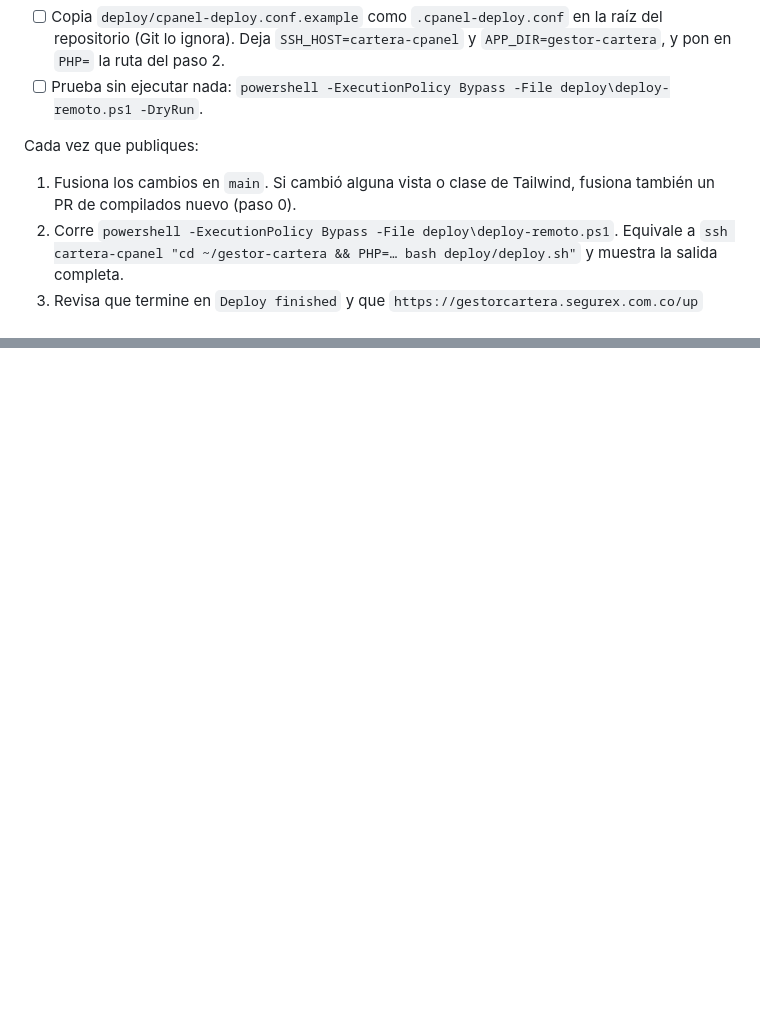
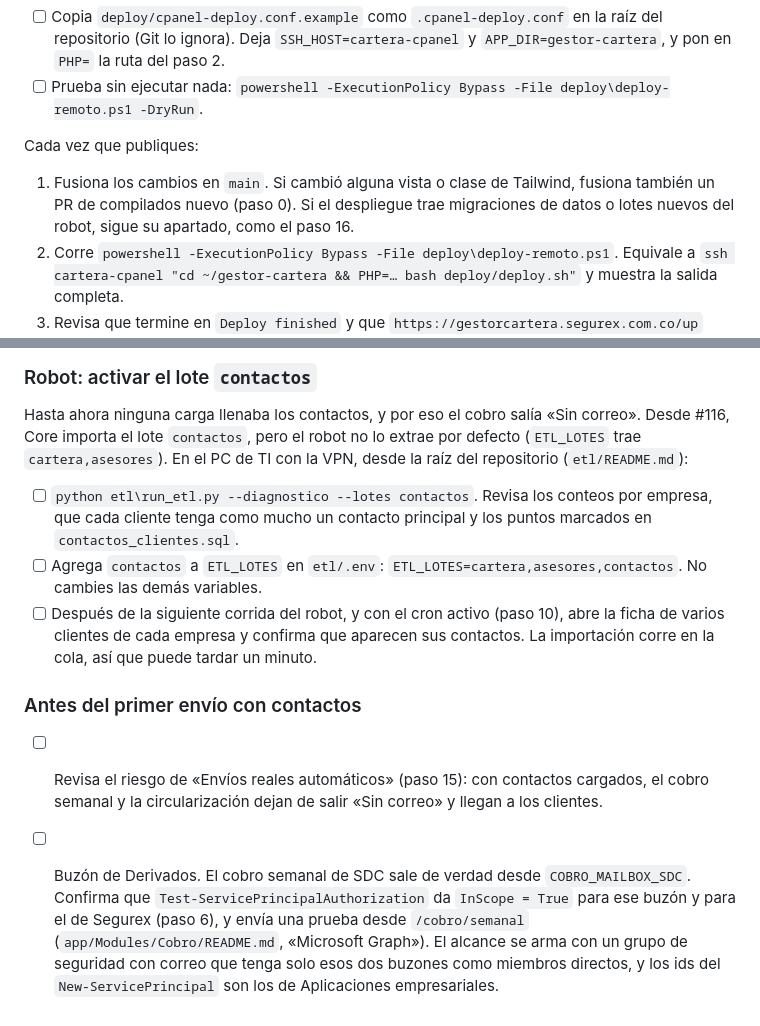
Before and after one commit to GrupoRyR/gestor-cartera, a Markdown page: docs/despliegue.md, 2 parts joined by grey strips. GitHub-like rendering; blank space fills up the shorter version.

```diff
--- a/docs/despliegue.md
+++ b/docs/despliegue.md
@@ -238,7 +238,7 @@ En el PC, una sola vez:
 
 Cada vez que publiques:
 
-1. Fusiona los cambios en `main`. Si cambió alguna vista o clase de Tailwind, fusiona también un PR de compilados nuevo (paso 0).
+1. Fusiona los cambios en `main`. Si cambió alguna vista o clase de Tailwind, fusiona también un PR de compilados nuevo (paso 0). Si el despliegue trae migraciones de datos o lotes nuevos del robot, sigue su apartado, como el paso 16.
 2. Corre `powershell -ExecutionPolicy Bypass -File deploy\deploy-remoto.ps1`. Equivale a `ssh cartera-cpanel "cd ~/gestor-cartera && PHP=… bash deploy/deploy.sh"` y muestra la salida completa.
 3. Revisa que termine en `Deploy finished` y que `https://gestorcartera.segurex.com.co/up` responda 200.
 
@@ -289,0 +319,12 @@ En el PC con la VPN Sophos, desde la raíz del repositorio (`etl/README.md`):
+### Robot: activar el lote `contactos`
+
+Hasta ahora ninguna carga llenaba los contactos, y por eso el cobro salía «Sin correo». Desde #116, Core importa el lote `contactos`, pero el robot no lo extrae por defecto (`ETL_LOTES` trae `cartera,asesores`). En el PC de TI con la VPN, desde la raíz del repositorio (`etl/README.md`):
+
+- [ ] `python etl\run_etl.py --diagnostico --lotes contactos`. Revisa los conteos por empresa, que cada cliente tenga como mucho un contacto principal y los puntos marcados en `contactos_clientes.sql`.
+- [ ] Agrega `contactos` a `ETL_LOTES` en `etl/.env`: `ETL_LOTES=cartera,asesores,contactos`. No cambies las demás variables.
+- [ ] Después de la siguiente corrida del robot, y con el cron activo (paso 10), abre la ficha de varios clientes de cada empresa y confirma que aparecen sus contactos. La importación corre en la cola, así que puede tardar un minuto.
+
+### Antes del primer envío con contactos
+
+- [ ] Revisa el riesgo de «Envíos reales automáticos» (paso 15): con contactos cargados, el cobro semanal y la circularización dejan de salir «Sin correo» y llegan a los clientes.
+- [ ] Buzón de Derivados. El cobro semanal de SDC sale de verdad desde `COBRO_MAILBOX_SDC`. Confirma que `Test-ServicePrincipalAuthorization` da `InScope = True` para ese buzón y para el de Segurex (paso 6), y envía una prueba desde `/cobro/semanal` (`app/Modules/Cobro/README.md`, «Microsoft Graph»). El alcance se arma con un grupo de seguridad con correo que tenga solo esos dos buzones como miembros directos, y los ids del `New-ServicePrincipal` son los de Aplicaciones empresariales.
```
Also changed, not shown: other parts of docs/despliegue.md (+30 -1 lines).
